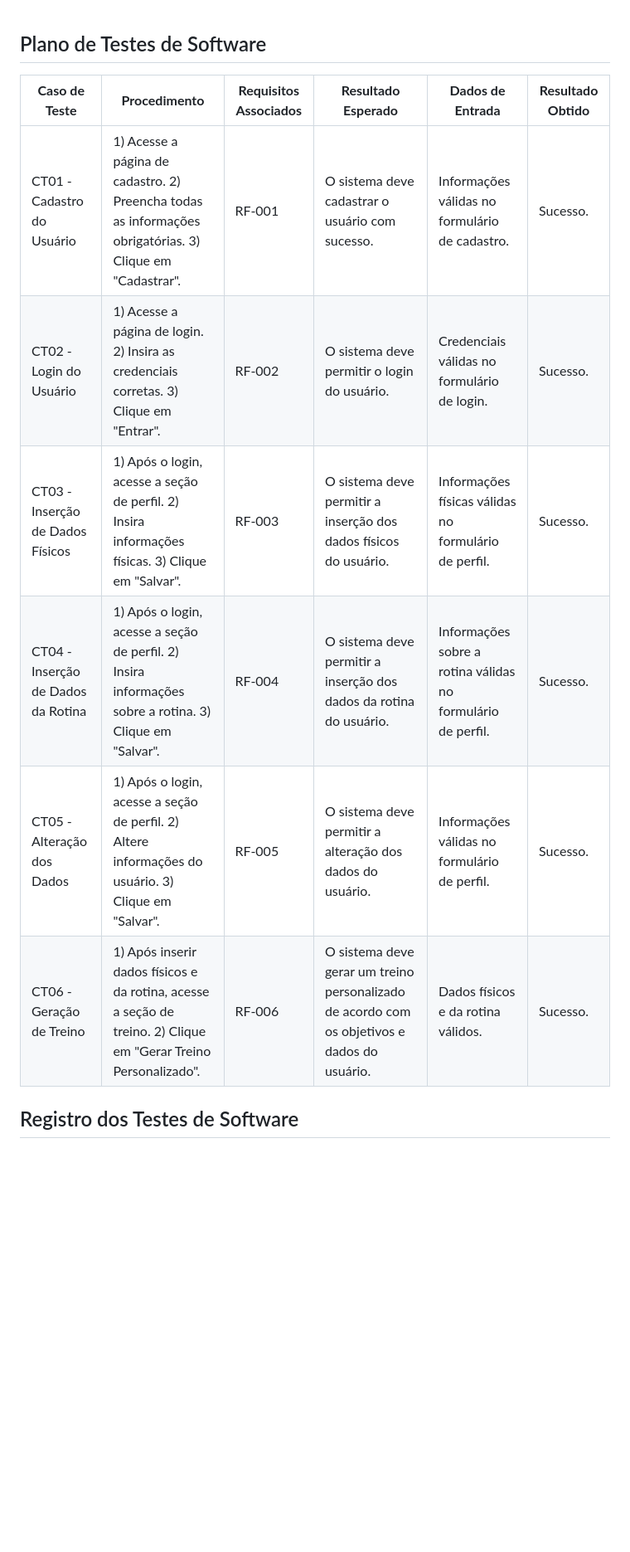
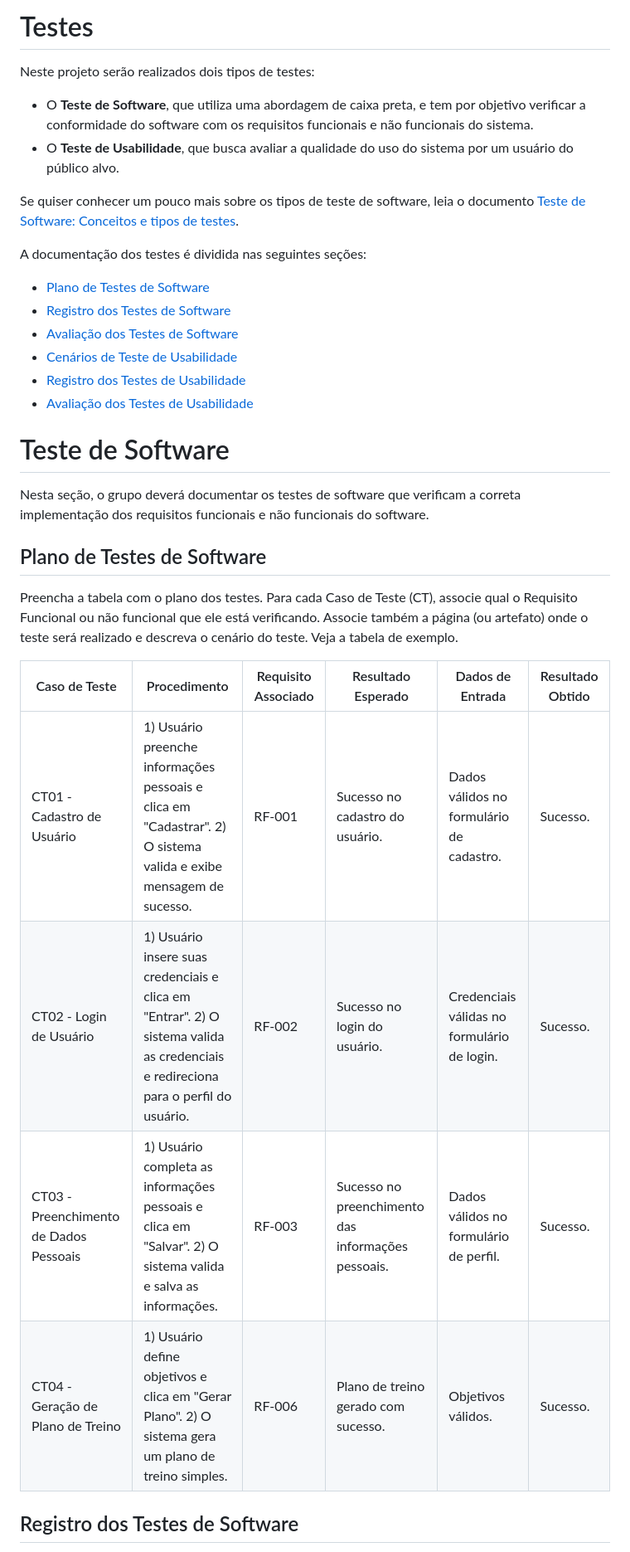
Before and after one commit to ICEI-PUC-Minas-PCO-SI/pco-ads-2023-2-p1-tiaw-t2-lifemachine, a Markdown page: docs/tests.md, the part around the change printed below. Shown: that part at 83% size. Drawn GitHub-style; blank space fills up the shorter version.

```diff
--- a/docs/tests.md
+++ b/docs/tests.md
@@ -1,13 +1,35 @@
+# Testes
+
+Neste projeto serão realizados dois tipos de testes:
+
+- O **Teste de Software**, que utiliza uma abordagem de caixa preta, e tem por objetivo verificar a conformidade do software com os requisitos funcionais e não funcionais do sistema.
+- O **Teste de Usabilidade**, que busca avaliar a qualidade do uso do sistema por um usuário do público alvo.
+
+Se quiser conhecer um pouco mais sobre os tipos de teste de software, leia o documento [Teste de Software: Conceitos e tipos de testes](https://blog.onedaytesting.com.br/teste-de-software/).
+
+A documentação dos testes é dividida nas seguintes seções:
+
+- [Plano de Testes de Software](#plano-de-testes-de-software)
+- [Registro dos Testes de Software](#registro-dos-testes-de-software)
+- [Avaliação dos Testes de Software](#avaliação-dos-testes-de-software)
+- [Cenários de Teste de Usabilidade](#cenários-de-teste-de-usabilidade)
+- [Registro dos Testes de Usabilidade](#registro-dos-testes-de-usabilidade)
+- [Avaliação dos Testes de Usabilidade](#avaliação-dos-testes-de-usabilidade)
+
+# Teste de Software
+
+Nesta seção, o grupo deverá documentar os testes de software que verificam a correta implementação dos requisitos funcionais e não funcionais do software.
+
 ## Plano de Testes de Software
 
-| **Caso de Teste** | **Procedimento** | **Requisitos Associados** | **Resultado Esperado** | **Dados de Entrada** | **Resultado Obtido** |
-|-------------------|-------------------|---------------------------|-------------------------|----------------------|------------------------|
-| CT01 - Cadastro do Usuário | 1) Acesse a página de cadastro. 2) Preencha todas as informações obrigatórias. 3) Clique em "Cadastrar". | RF-001 | O sistema deve cadastrar o usuário com sucesso. | Informações válidas no formulário de cadastro. | Sucesso. |
-| CT02 - Login do Usuário | 1) Acesse a página de login. 2) Insira as credenciais corretas. 3) Clique em "Entrar". | RF-002 | O sistema deve permitir o login do usuário. | Credenciais válidas no formulário de login. | Sucesso. |
-| CT03 - Inserção de Dados Físicos | 1) Após o login, acesse a seção de perfil. 2) Insira informações físicas. 3) Clique em "Salvar". | RF-003 | O sistema deve permitir a inserção dos dados físicos do usuário. | Informações físicas válidas no formulário de perfil. | Sucesso. |
-| CT04 - Inserção de Dados da Rotina | 1) Após o login, acesse a seção de perfil. 2) Insira informações sobre a rotina. 3) Clique em "Salvar". | RF-004 | O sistema deve permitir a inserção dos dados da rotina do usuário. | Informações sobre a rotina válidas no formulário de perfil. | Sucesso. |
-| CT05 - Alteração dos Dados | 1) Após o login, acesse a seção de perfil. 2) Altere informações do usuário. 3) Clique em "Salvar". | RF-005 | O sistema deve permitir a alteração dos dados do usuário. | Informações válidas no formulário de perfil. | Sucesso. |
-| CT06 - Geração de Treino | 1) Após inserir dados físicos e da rotina, acesse a seção de treino. 2) Clique em "Gerar Treino Personalizado". | RF-006 | O sistema deve gerar um treino personalizado de acordo com os objetivos e dados do usuário. | Dados físicos e da rotina válidos. | Sucesso. |
+Preencha a tabela com o plano dos testes. Para cada Caso de Teste (CT), associe qual o Requisito Funcional ou não funcional que ele está verificando. Associe também a página (ou artefato) onde o teste será realizado e descreva o cenário do teste. Veja a tabela de exemplo.
+
+| Caso de Teste                         | Procedimento                                                                                                 | Requisito Associado | Resultado Esperado                              | Dados de Entrada                                   | Resultado Obtido                               |
+|----------------------------------------|--------------------------------------------------------------------------------------------------------------|----------------------|--------------------------------------------------|----------------------------------------------------|------------------------------------------------|
+| CT01 - Cadastro de Usuário             | 1) Usuário preenche informações pessoais e clica em "Cadastrar".  2) O sistema valida e exibe mensagem de sucesso. | RF-001               | Sucesso no cadastro do usuário.                  | Dados válidos no formulário de cadastro.           | Sucesso.                                       |
+| CT02 - Login de Usuário                | 1) Usuário insere suas credenciais e clica em "Entrar".  2) O sistema valida as credenciais e redireciona para o perfil do usuário. | RF-002               | Sucesso no login do usuário.                     | Credenciais válidas no formulário de login.        | Sucesso.                                       |
+| CT03 - Preenchimento de Dados Pessoais | 1) Usuário completa as informações pessoais e clica em "Salvar".  2) O sistema valida e salva as informações.  | RF-003               | Sucesso no preenchimento das informações pessoais. | Dados válidos no formulário de perfil.             | Sucesso.                                       |
+| CT04 - Geração de Plano de Treino      | 1) Usuário define objetivos e clica em "Gerar Plano".  2) O sistema gera um plano de treino simples.           | RF-006               | Plano de treino gerado com sucesso.              | Objetivos válidos.                                 | Sucesso.                                       |
 
 ## Registro dos Testes de Software
 
```
Also changed, not shown: other parts of docs/tests.md (+44 -50 lines).
